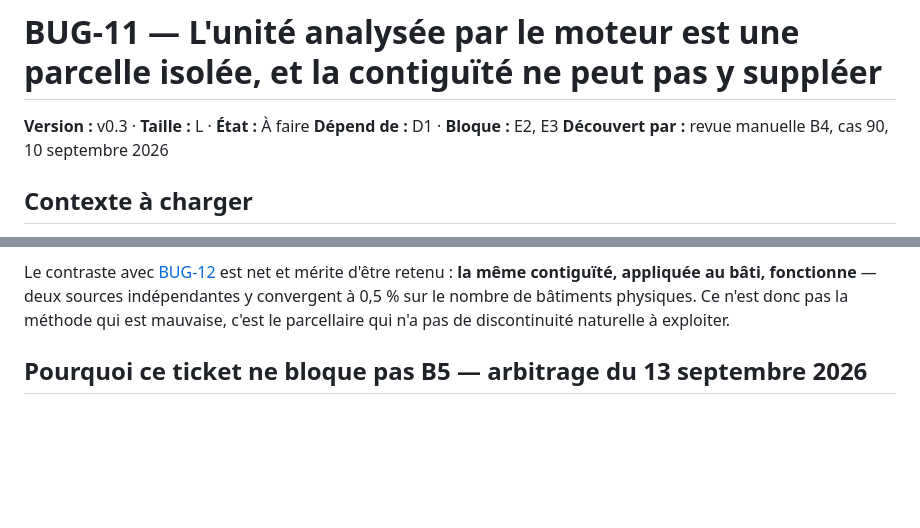
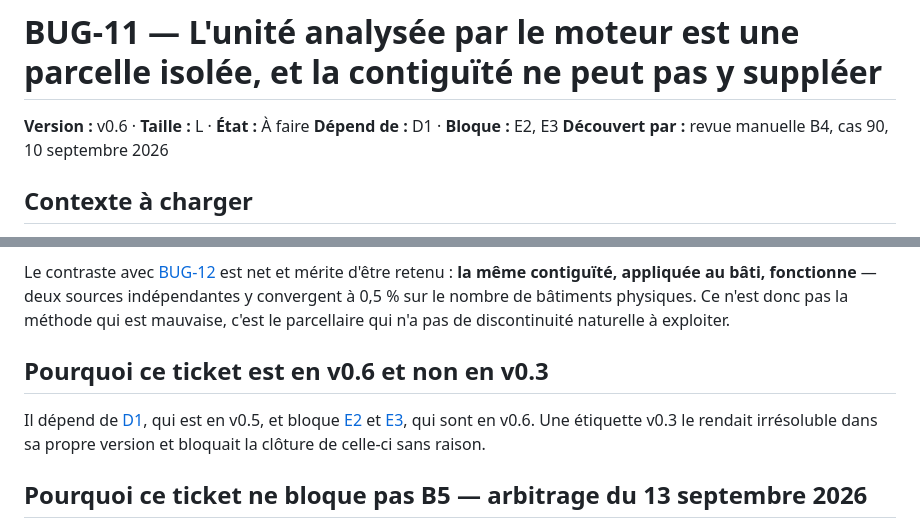
Before and after one commit to bacm/immo-opportunities, a Markdown page: docs/backlog/BUG-11-unite-fonciere-degeneree.md, 2 parts joined by grey strips. Rendered like a GitHub page; blank space fills up the shorter version.

Commit message:
BUG-11 — Corriger l'étiquette de version : v0.6, pas v0.3
Le ticket dépend de D1, qui est en v0.5, et bloque E2 et E3, qui sont en
v0.6. Une étiquette v0.3 le rendait irrésoluble dans sa propre version
et bloquait la clôture de celle-ci sans raison.

Co-Authored-By: Claude Opus 5 (1M context) <noreply@anthropic.com>

```diff
--- a/docs/backlog/BUG-11-unite-fonciere-degeneree.md
+++ b/docs/backlog/BUG-11-unite-fonciere-degeneree.md
@@ -1,6 +1,6 @@
 # BUG-11 — L'unité analysée par le moteur est une parcelle isolée, et la contiguïté ne peut pas y suppléer
 
-**Version :** v0.3 · **Taille :** L · **État :** À faire
+**Version :** v0.6 · **Taille :** L · **État :** À faire
 **Dépend de :** D1 · **Bloque :** E2, E3
 **Découvert par :** revue manuelle B4, cas 90, 10 septembre 2026
 
@@ -65,6 +65,13 @@ Le contraste avec [BUG-12](./BUG-12-deduplication-batiments-physiques.md) est ne
 retenu : **la même contiguïté, appliquée au bâti, fonctionne** — deux sources indépendantes y
 convergent à 0,5 % sur le nombre de bâtiments physiques. Ce n'est donc pas la méthode qui est
 mauvaise, c'est le parcellaire qui n'a pas de discontinuité naturelle à exploiter.
+
+## Pourquoi ce ticket est en v0.6 et non en v0.3
+
+Il dépend de [D1](./D1-import-dvf-ds06.md), qui est en v0.5, et bloque
+[E2](./E2-publication-eligible.md) et [E3](./E3-publier-snapshots.md), qui sont en v0.6. Une
+étiquette v0.3 le rendait irrésoluble dans sa propre version et bloquait la clôture de celle-ci
+sans raison.
 
 ## Pourquoi ce ticket ne bloque pas B5 — arbitrage du 13 septembre 2026
 
```
Also changed, not shown: docs/backlog/README.md (+1 -1 lines).
